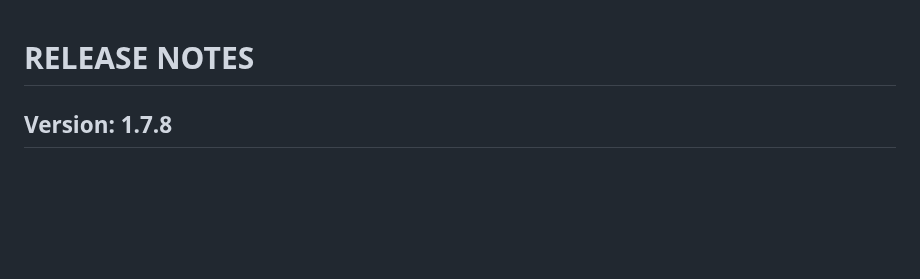
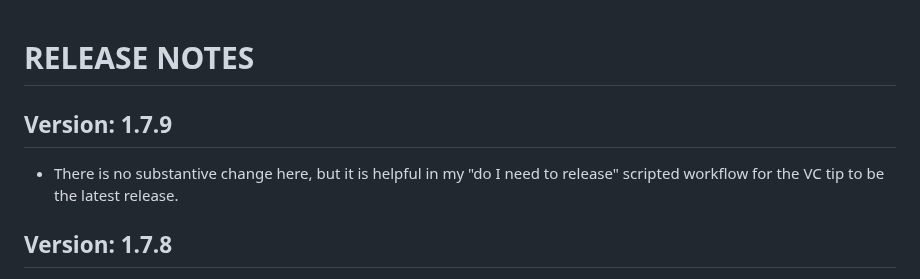
Before and after one commit to c-blake/cligen, a Markdown page: RELEASE-NOTES.md, the part around the change. Drawn GitHub-style; blank space fills up the shorter version.

Commit message:
Oops.  No-op RELEASE_NOTES update slipped through uncommitted.

```diff
--- a/RELEASE-NOTES.md
+++ b/RELEASE-NOTES.md
@@ -1,5 +1,10 @@
 RELEASE NOTES
 =============
+
+Version: 1.7.9
+--------------
+  - There is no substantive change here, but it is helpful in my "do I need
+    to release" scripted workflow for the VC tip to be the latest release.
 
 Version: 1.7.8
 --------------
```
